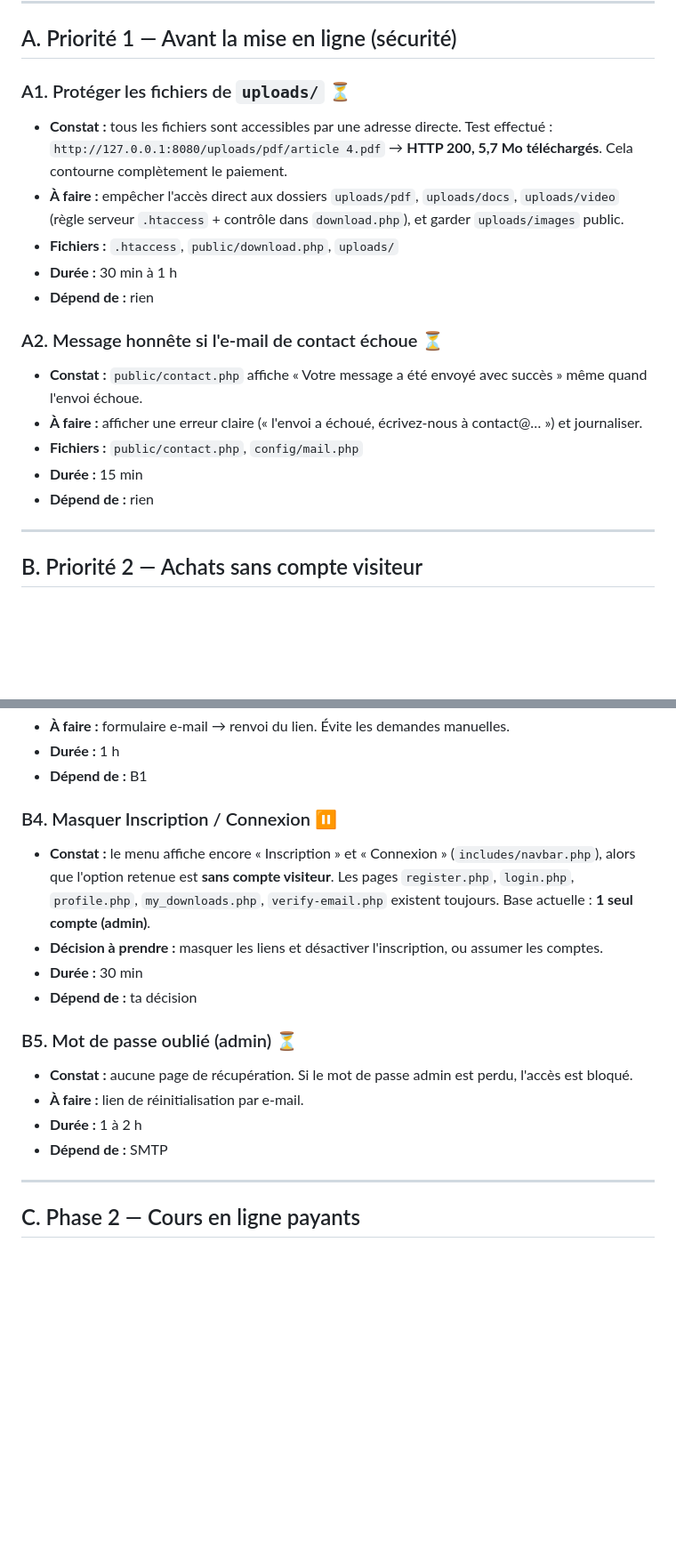
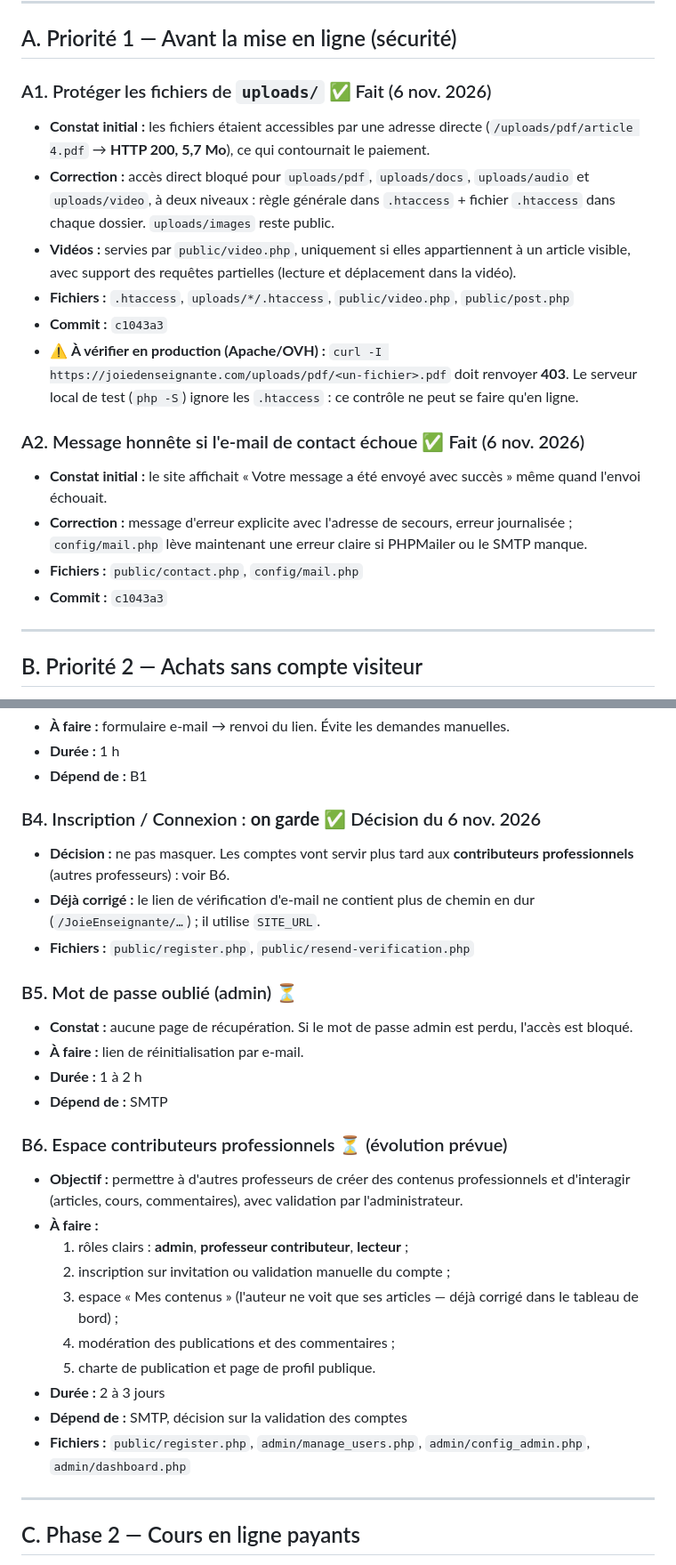
Before and after one commit to Mouphid/prof-chez-nous, a Markdown page: FONCTIONNALITES_A_INTEGRER.md, 2 parts joined by grey strips. Shown at 89% size. Rendered like a GitHub page; blank space fills up the shorter version.

```diff
--- a/FONCTIONNALITES_A_INTEGRER.md
+++ b/FONCTIONNALITES_A_INTEGRER.md
@@ -19,22 +19,26 @@ Il évite de les oublier et sert de feuille de route le jour de l'intégration.
 
 ## A. Priorité 1 — Avant la mise en ligne (sécurité)
 
-### A1. Protéger les fichiers de `uploads/` ⏳
-- **Constat :** tous les fichiers sont accessibles par une adresse directe. Test effectué :
-  `http://127.0.0.1:8080/uploads/pdf/article 4.pdf` → **HTTP 200, 5,7 Mo téléchargés**.
-  Cela contourne complètement le paiement.
-- **À faire :** empêcher l'accès direct aux dossiers `uploads/pdf`, `uploads/docs`, `uploads/video`
-  (règle serveur `.htaccess` + contrôle dans `download.php`), et garder `uploads/images` public.
-- **Fichiers :** `.htaccess`, `public/download.php`, `uploads/`
-- **Durée :** 30 min à 1 h
-- **Dépend de :** rien
+### A1. Protéger les fichiers de `uploads/` ✅ Fait (6 nov. 2026)
+- **Constat initial :** les fichiers étaient accessibles par une adresse directe
+  (`/uploads/pdf/article 4.pdf` → **HTTP 200, 5,7 Mo**), ce qui contournait le paiement.
+- **Correction :** accès direct bloqué pour `uploads/pdf`, `uploads/docs`, `uploads/audio`
+  et `uploads/video`, à deux niveaux : règle générale dans `.htaccess` + fichier `.htaccess`
+  dans chaque dossier. `uploads/images` reste public.
+- **Vidéos :** servies par `public/video.php`, uniquement si elles appartiennent à un article
+  visible, avec support des requêtes partielles (lecture et déplacement dans la vidéo).
+- **Fichiers :** `.htaccess`, `uploads/*/.htaccess`, `public/video.php`, `public/post.php`
+- **Commit :** `c1043a3`
+- ⚠️ **À vérifier en production (Apache/OVH) :**
+  `curl -I https://joiedenseignante.com/uploads/pdf/<un-fichier>.pdf` doit renvoyer **403**.
+  Le serveur local de test (`php -S`) ignore les `.htaccess` : ce contrôle ne peut se faire qu'en ligne.
 
-### A2. Message honnête si l'e-mail de contact échoue ⏳
-- **Constat :** `public/contact.php` affiche « Votre message a été envoyé avec succès » même quand l'envoi échoue.
-- **À faire :** afficher une erreur claire (« l'envoi a échoué, écrivez-nous à contact@… ») et journaliser.
+### A2. Message honnête si l'e-mail de contact échoue ✅ Fait (6 nov. 2026)
+- **Constat initial :** le site affichait « Votre message a été envoyé avec succès » même quand l'envoi échouait.
+- **Correction :** message d'erreur explicite avec l'adresse de secours, erreur journalisée ;
+  `config/mail.php` lève maintenant une erreur claire si PHPMailer ou le SMTP manque.
 - **Fichiers :** `public/contact.php`, `config/mail.php`
-- **Durée :** 15 min
-- **Dépend de :** rien
+- **Commit :** `c1043a3`
 
 ---
 
@@ -60,20 +64,31 @@ Il évite de les oublier et sert de feuille de route le jour de l'intégration.
 - **Durée :** 1 h
 - **Dépend de :** B1
 
-### B4. Masquer Inscription / Connexion ⏸
-- **Constat :** le menu affiche encore « Inscription » et « Connexion » (`includes/navbar.php`),
-  alors que l'option retenue est **sans compte visiteur**. Les pages `register.php`, `login.php`,
-  `profile.php`, `my_downloads.php`, `verify-email.php` existent toujours.
-  Base actuelle : **1 seul compte (admin)**.
-- **Décision à prendre :** masquer les liens et désactiver l'inscription, ou assumer les comptes.
-- **Durée :** 30 min
-- **Dépend de :** ta décision
+### B4. Inscription / Connexion : **on garde** ✅ Décision du 6 nov. 2026
+- **Décision :** ne pas masquer. Les comptes vont servir plus tard aux **contributeurs
+  professionnels** (autres professeurs) : voir B6.
+- **Déjà corrigé :** le lien de vérification d'e-mail ne contient plus de chemin en dur
+  (`/JoieEnseignante/…`) ; il utilise `SITE_URL`.
+- **Fichiers :** `public/register.php`, `public/resend-verification.php`
 
 ### B5. Mot de passe oublié (admin) ⏳
 - **Constat :** aucune page de récupération. Si le mot de passe admin est perdu, l'accès est bloqué.
 - **À faire :** lien de réinitialisation par e-mail.
 - **Durée :** 1 à 2 h
 - **Dépend de :** SMTP
+
+### B6. Espace contributeurs professionnels ⏳ (évolution prévue)
+- **Objectif :** permettre à d'autres professeurs de créer des contenus professionnels
+  et d'interagir (articles, cours, commentaires), avec validation par l'administrateur.
+- **À faire :**
+  1. rôles clairs : **admin**, **professeur contributeur**, **lecteur** ;
+  2. inscription sur invitation ou validation manuelle du compte ;
+  3. espace « Mes contenus » (l'auteur ne voit que ses articles — déjà corrigé dans le tableau de bord) ;
+  4. modération des publications et des commentaires ;
+  5. charte de publication et page de profil publique.
+- **Durée :** 2 à 3 jours
+- **Dépend de :** SMTP, décision sur la validation des comptes
+- **Fichiers :** `public/register.php`, `admin/manage_users.php`, `admin/config_admin.php`, `admin/dashboard.php`
 
 ---
 
```
Also changed, not shown: other parts of FONCTIONNALITES_A_INTEGRER.md (+27 -7 lines), POINT_LIVRAISON_12H.md (+41 -4 lines).
